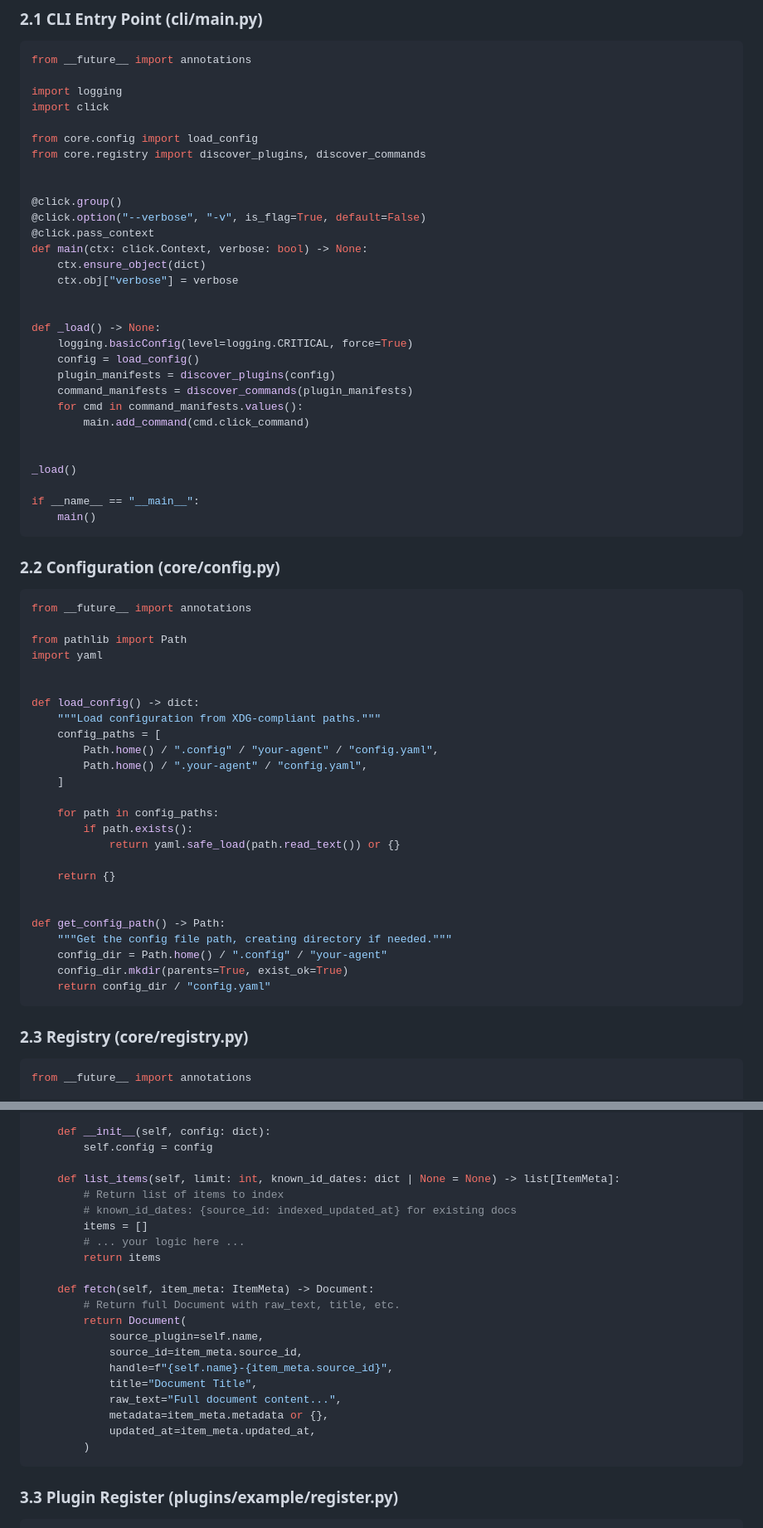
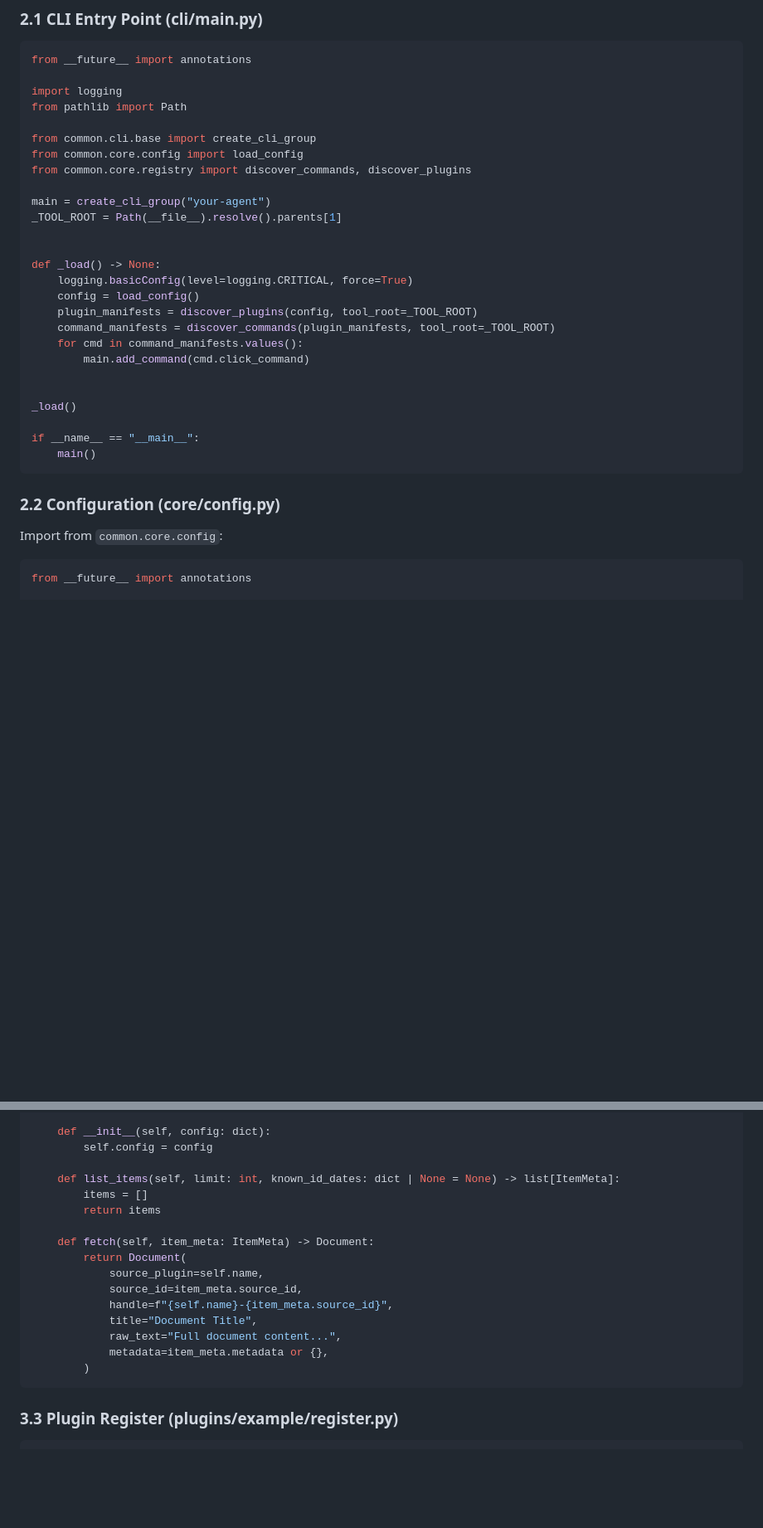
Before and after one commit to technosophia/fast-market, a Markdown page: _doc/BUILD_NEW_AGENT_CLI.md, 2 parts joined by grey strips. Shown at 83% size. GitHub-like rendering; blank space fills up the shorter version.

Commit message:
DOC : build new agent upgrade (include "common" agent new architecture)

````diff
--- a/_doc/BUILD_NEW_AGENT_CLI.md
+++ b/_doc/BUILD_NEW_AGENT_CLI.md
@@ -56,25 +74,21 @@ your-agent/
 from __future__ import annotations
 
 import logging
-import click
+from pathlib import Path
 
-from core.config import load_config
-from core.registry import discover_plugins, discover_commands
+from common.cli.base import create_cli_group
+from common.core.config import load_config
+from common.core.registry import discover_commands, discover_plugins
 
-
-@click.group()
-@click.option("--verbose", "-v", is_flag=True, default=False)
-@click.pass_context
-def main(ctx: click.Context, verbose: bool) -> None:
-    ctx.ensure_object(dict)
-    ctx.obj["verbose"] = verbose
+main = create_cli_group("your-agent")
+_TOOL_ROOT = Path(__file__).resolve().parents[1]
 
 
 def _load() -> None:
     logging.basicConfig(level=logging.CRITICAL, force=True)
     config = load_config()
-    plugin_manifests = discover_plugins(config)
-    command_manifests = discover_commands(plugin_manifests)
+    plugin_manifests = discover_plugins(config, tool_root=_TOOL_ROOT)
+    command_manifests = discover_commands(plugin_manifests, tool_root=_TOOL_ROOT)
     for cmd in command_manifests.values():
         main.add_command(cmd.click_command)
 
@@ -87,35 +101,7 @@ if __name__ == "__main__":
 
 ### 2.2 Configuration (core/config.py)
 
-```python
-from __future__ import annotations
-
-from pathlib import Path
-import yaml
-
-
-def load_config() -> dict:
-    """Load configuration from XDG-compliant paths."""
-    config_paths = [
-        Path.home() / ".config" / "your-agent" / "config.yaml",
-        Path.home() / ".your-agent" / "config.yaml",
-    ]
-
-    for path in config_paths:
-        if path.exists():
-            return yaml.safe_load(path.read_text()) or {}
-
-    return {}
-
-
-def get_config_path() -> Path:
-    """Get the config file path, creating directory if needed."""
-    config_dir = Path.home() / ".config" / "your-agent"
-    config_dir.mkdir(parents=True, exist_ok=True)
-    return config_dir / "config.yaml"
-```
-
-### 2.3 Registry (core/registry.py)
+Import from `common.core.config`:
 
 ```python
 from __future__ import annotations
@@ -286,14 +220,10 @@ class ExamplePlugin(SourcePlugin):
         self.config = config
 
     def list_items(self, limit: int, known_id_dates: dict | None = None) -> list[ItemMeta]:
-        # Return list of items to index
-        # known_id_dates: {source_id: indexed_updated_at} for existing docs
         items = []
-        # ... your logic here ...
         return items
 
     def fetch(self, item_meta: ItemMeta) -> Document:
-        # Return full Document with raw_text, title, etc.
         return Document(
             source_plugin=self.name,
             source_id=item_meta.source_id,
@@ -301,7 +231,6 @@ class ExamplePlugin(SourcePlugin):
             title="Document Title",
             raw_text="Full document content...",
             metadata=item_meta.metadata or {},
-            updated_at=item_meta.updated_at,
         )
 ```
 
````
Also changed, not shown: other parts of _doc/BUILD_NEW_AGENT_CLI.md (+189 -154 lines).
